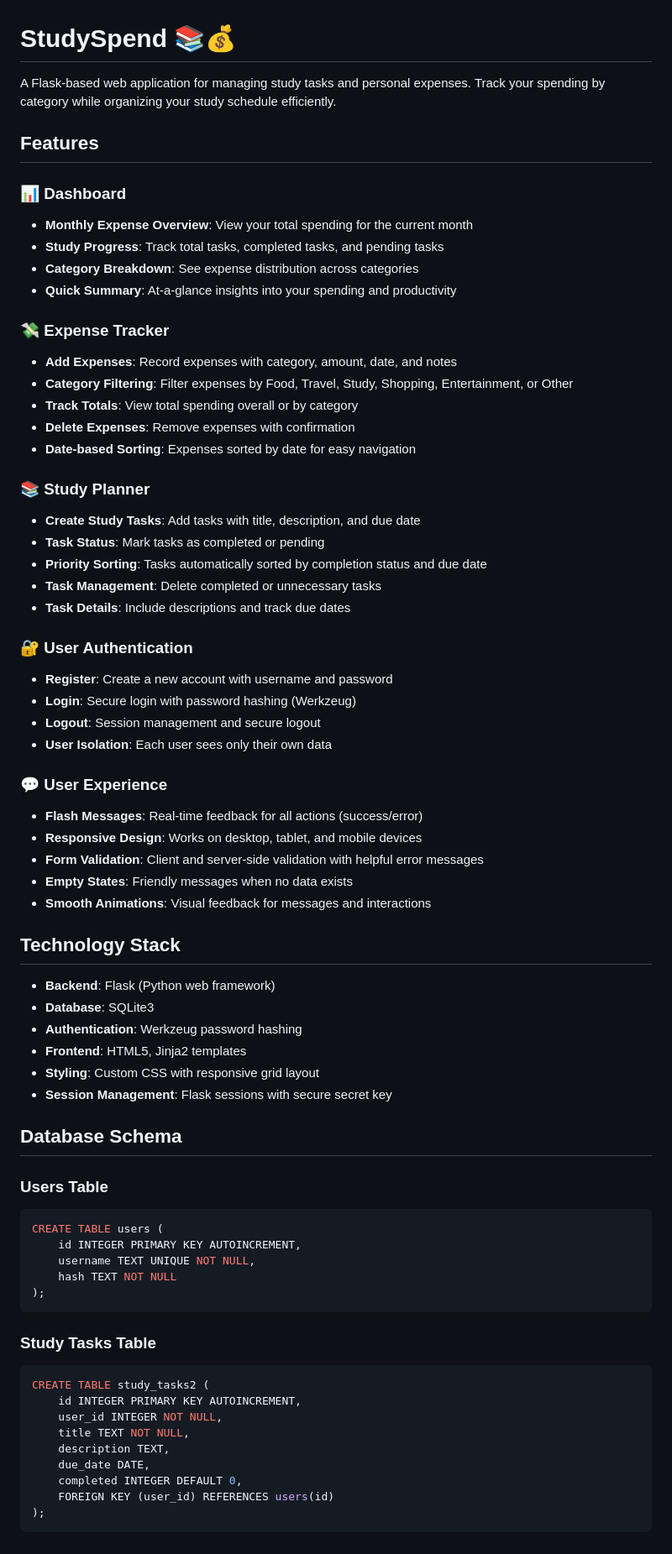
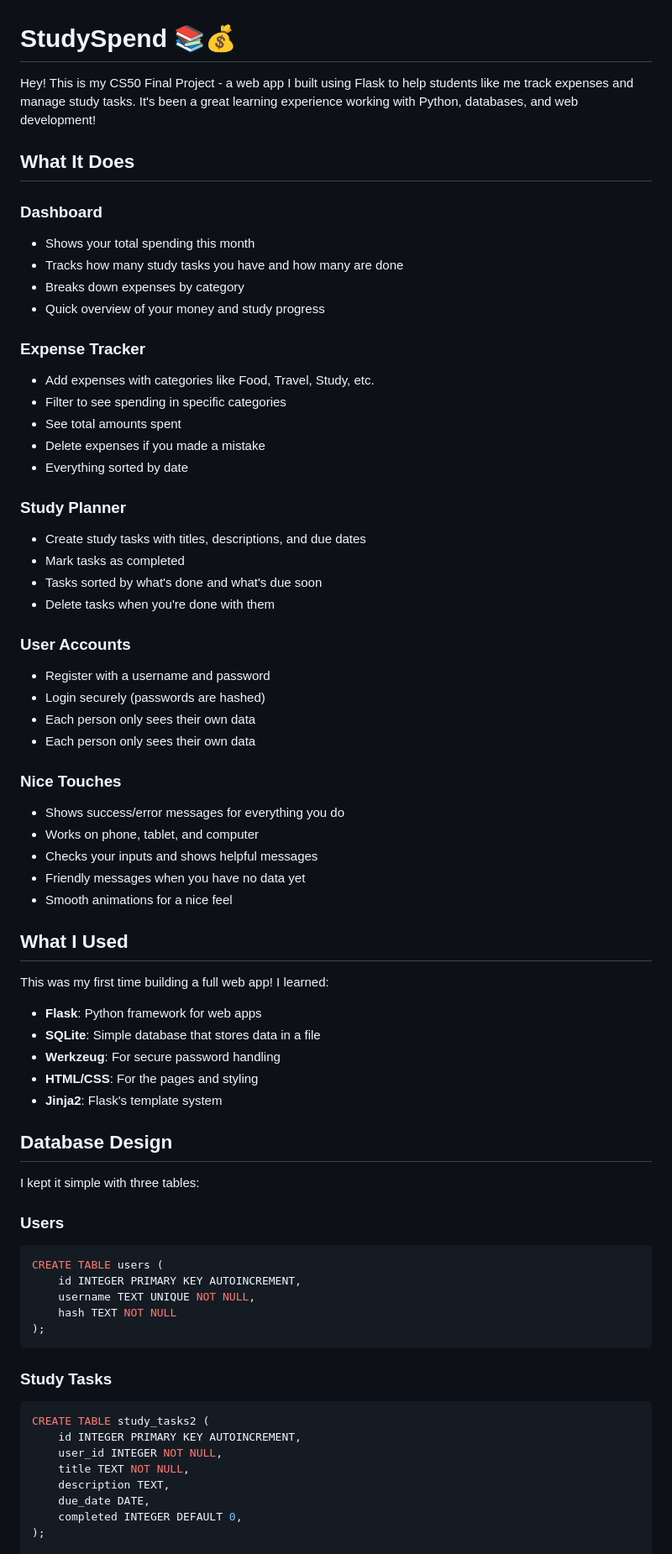
Before and after one commit to Harbringer-dom/cs50-Final-Project, a Markdown page: README.md, the part around one of its changes. Shown at 84% size. Rendered like a GitHub page.

Commit message:
Make README more student-friendly and authentic

````diff
--- a/README.md
+++ b/README.md
@@ -1,54 +1,55 @@
 # StudySpend 📚💰
 
-A Flask-based web application for managing study tasks and personal expenses. Track your spending by category while organizing your study schedule efficiently.
+Hey! This is my CS50 Final Project - a web app I built using Flask to help students like me track expenses and manage study tasks. It's been a great learning experience working with Python, databases, and web development!
 
-## Features
+## What It Does
 
-### 📊 Dashboard
-- **Monthly Expense Overview**: View your total spending for the current month
-- **Study Progress**: Track total tasks, completed tasks, and pending tasks
-- **Category Breakdown**: See expense distribution across categories
-- **Quick Summary**: At-a-glance insights into your spending and productivity
+### Dashboard
+- Shows your total spending this month
+- Tracks how many study tasks you have and how many are done
+- Breaks down expenses by category
+- Quick overview of your money and study progress
 
-### 💸 Expense Tracker
-- **Add Expenses**: Record expenses with category, amount, date, and notes
-- **Category Filtering**: Filter expenses by Food, Travel, Study, Shopping, Entertainment, or Other
-- **Track Totals**: View total spending overall or by category
-- **Delete Expenses**: Remove expenses with confirmation
-- **Date-based Sorting**: Expenses sorted by date for easy navigation
+### Expense Tracker
+- Add expenses with categories like Food, Travel, Study, etc.
+- Filter to see spending in specific categories
+- See total amounts spent
+- Delete expenses if you made a mistake
+- Everything sorted by date
 
-### 📚 Study Planner
-- **Create Study Tasks**: Add tasks with title, description, and due date
-- **Task Status**: Mark tasks as completed or pending
-- **Priority Sorting**: Tasks automatically sorted by completion status and due date
-- **Task Management**: Delete completed or unnecessary tasks
-- **Task Details**: Include descriptions and track due dates
+### Study Planner
+- Create study tasks with titles, descriptions, and due dates
+- Mark tasks as completed
+- Tasks sorted by what's done and what's due soon
+- Delete tasks when you're done with them
 
-### 🔐 User Authentication
-- **Register**: Create a new account with username and password
-- **Login**: Secure login with password hashing (Werkzeug)
-- **Logout**: Session management and secure logout
-- **User Isolation**: Each user sees only their own data
+### User Accounts
+- Register with a username and password
+- Login securely (passwords are hashed)
+- Each person only sees their own data
+- Each person only sees their own data
 
-### 💬 User Experience
-- **Flash Messages**: Real-time feedback for all actions (success/error)
-- **Responsive Design**: Works on desktop, tablet, and mobile devices
-- **Form Validation**: Client and server-side validation with helpful error messages
-- **Empty States**: Friendly messages when no data exists
-- **Smooth Animations**: Visual feedback for messages and interactions
+### Nice Touches
+- Shows success/error messages for everything you do
+- Works on phone, tablet, and computer
+- Checks your inputs and shows helpful messages
+- Friendly messages when you have no data yet
+- Smooth animations for a nice feel
 
-## Technology Stack
+## What I Used
 
-- **Backend**: Flask (Python web framework)
-- **Database**: SQLite3
-- **Authentication**: Werkzeug password hashing
-- **Frontend**: HTML5, Jinja2 templates
-- **Styling**: Custom CSS with responsive grid layout
-- **Session Management**: Flask sessions with secure secret key
+This was my first time building a full web app! I learned:
+- **Flask**: Python framework for web apps
+- **SQLite**: Simple database that stores data in a file
+- **Werkzeug**: For secure password handling
+- **HTML/CSS**: For the pages and styling
+- **Jinja2**: Flask's template system
 
-## Database Schema
+## Database Design
 
-### Users Table
+I kept it simple with three tables:
+
+### Users
 ```sql
 CREATE TABLE users (
     id INTEGER PRIMARY KEY AUTOINCREMENT,
@@ -57,7 +58,7 @@ CREATE TABLE users (
 );
 ```
 
-### Study Tasks Table
+### Study Tasks
 ```sql
 CREATE TABLE study_tasks2 (
     id INTEGER PRIMARY KEY AUTOINCREMENT,
@@ -66,7 +67,5 @@ CREATE TABLE study_tasks2 (
     description TEXT,
     due_date DATE,
     completed INTEGER DEFAULT 0,
-    FOREIGN KEY (user_id) REFERENCES users(id)
 );
-```
 
````
Also changed, not shown: other parts of README.md (+105 -148 lines).
